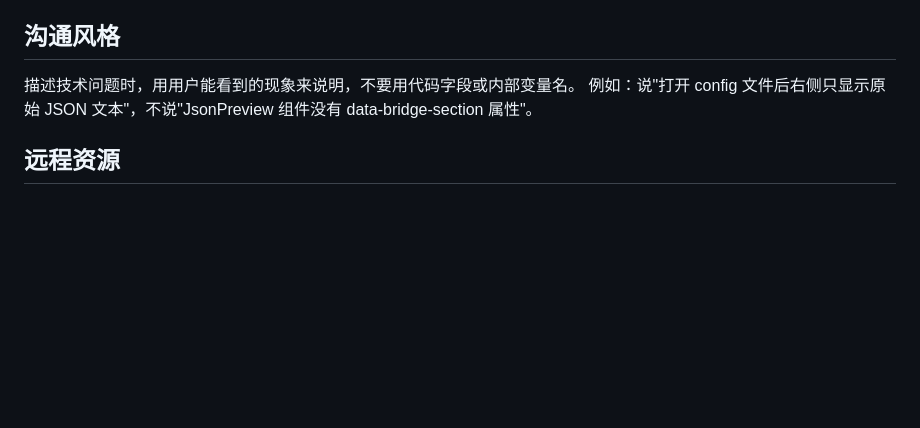
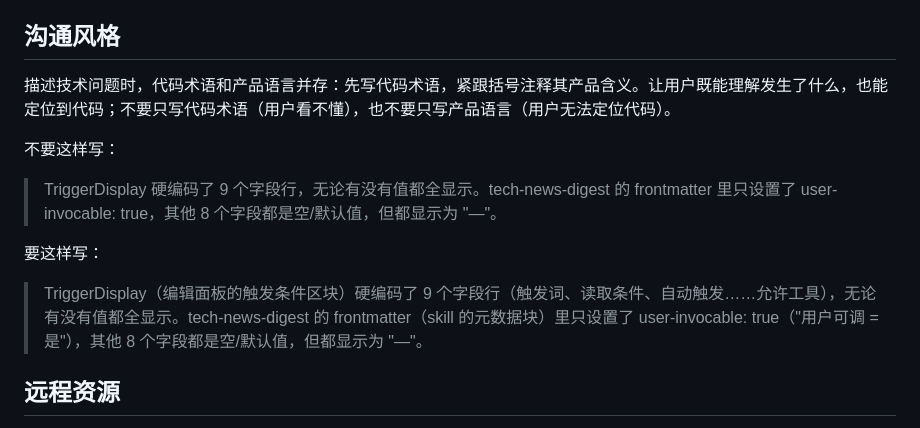
Before and after one commit to cypsh1/SkillForge, a Markdown page: CLAUDE.md, the part around the change. Rendered like a GitHub page; blank space fills up the shorter version.

Commit message:
chore: unify communication style rule — code terms with product annotations
Co-Authored-By: Claude Opus 4.6 (1M context) <noreply@anthropic.com>

```diff
--- a/CLAUDE.md
+++ b/CLAUDE.md
@@ -50,8 +50,13 @@ SkillForge 是 OpenClaw Skill 可视化配置桌面工具（Tauri v2 + React 19
 
 ## 沟通风格
 
-描述技术问题时，用用户能看到的现象来说明，不要用代码字段或内部变量名。
-例如：说"打开 config 文件后右侧只显示原始 JSON 文本"，不说"JsonPreview 组件没有 data-bridge-section 属性"。
+描述技术问题时，代码术语和产品语言并存：先写代码术语，紧跟括号注释其产品含义。让用户既能理解发生了什么，也能定位到代码；不要只写代码术语（用户看不懂），也不要只写产品语言（用户无法定位代码）。
+
+不要这样写：
+> TriggerDisplay 硬编码了 9 个字段行，无论有没有值都全显示。tech-news-digest 的 frontmatter 里只设置了 user-invocable: true，其他 8 个字段都是空/默认值，但都显示为 "—"。
+
+要这样写：
+> TriggerDisplay（编辑面板的触发条件区块）硬编码了 9 个字段行（触发词、读取条件、自动触发……允许工具），无论有没有值都全显示。tech-news-digest 的 frontmatter（skill 的元数据块）里只设置了 user-invocable: true（"用户可调 = 是"），其他 8 个字段都是空/默认值，但都显示为 "—"。
 
 ## 远程资源
 
```
